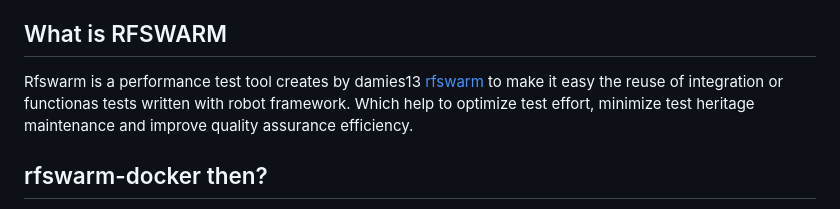
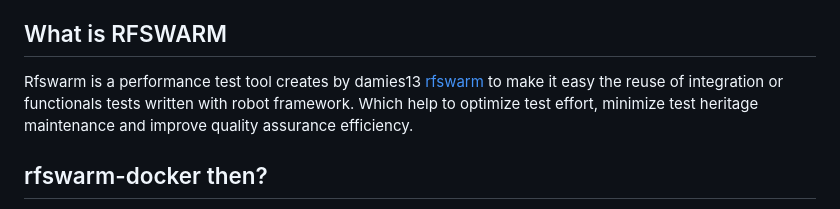
Before and after one commit to Esthenia-collaboration/rfswarm-docker, a Markdown page: README_TEMPLATE.md, the part around the change. Drawn GitHub-style.

```diff
--- a/README_TEMPLATE.md
+++ b/README_TEMPLATE.md
@@ -8,7 +8,7 @@
 > To help democratize performance testing for a wide range of projcts in need, "rfswarm-docker" have been created.
 
 ## What is RFSWARM
-Rfswarm is a performance test tool creates by damies13 [rfswarm](https://github.com/damies13/rfswarm/tree/master/Doc) to make it easy the reuse of integration or functionas tests written with robot framework.
+Rfswarm is a performance test tool creates by damies13 [rfswarm](https://github.com/damies13/rfswarm/tree/master/Doc) to make it easy the reuse of integration or functionals tests written with robot framework.
 Which help to optimize test effort, minimize test heritage maintenance and improve quality assurance efficiency.
 
 ## rfswarm-docker then?
```
